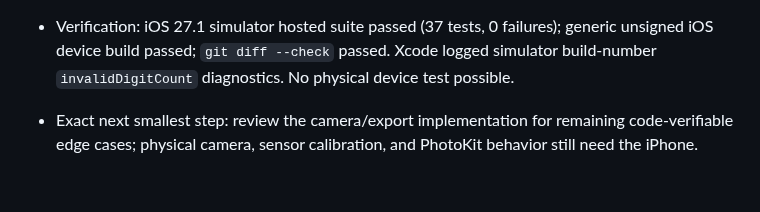
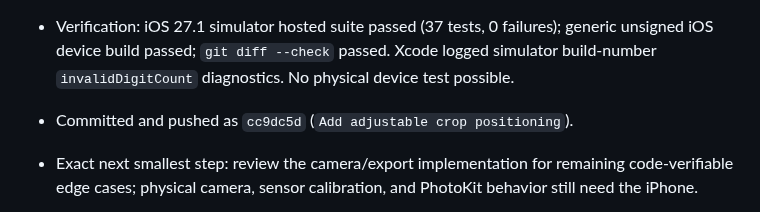
Before and after one commit to MithunDB/FramedLocal, a Markdown page: docs/PROJECT_STATUS.md, the part around the change. Rendered like a GitHub page; blank space fills up the shorter version.

Commit message:
Record adjustable crop status

```diff
--- a/docs/PROJECT_STATUS.md
+++ b/docs/PROJECT_STATUS.md
@@ -26,6 +26,7 @@ Continue the private/local FramedLocal implementation through physical iPhone va
 
 - Added adjustable crop positioning to the editor. The position control selects horizontal or vertical movement from the source's EXIF-aware aspect ratio, supports centering/reset, clamps movement to valid crop bounds, and rerenders after the slider gesture ends. `FilmRenderer` now accepts a `CropPosition`; changed `FramedLocal/ContentView.swift`, `FramedLocal/FilmRenderer.swift`, and `FramedLocalTests/RendererTests.swift`.
 - Verification: iOS 27.1 simulator hosted suite passed (37 tests, 0 failures); generic unsigned iOS device build passed; `git diff --check` passed. Xcode logged simulator build-number `invalidDigitCount` diagnostics. No physical device test possible.
+- Committed and pushed as `cc9dc5d` (`Add adjustable crop positioning`).
 - Exact next smallest step: review the camera/export implementation for remaining code-verifiable edge cases; physical camera, sensor calibration, and PhotoKit behavior still need the iPhone.
 
 - Corrected horizon guidance in `FramedLocal/CompositionAnalysis.swift` and `FramedLocal/ContentView.swift`: gravity is compared against the phone's long axis for the active portrait/landscape orientation; unavailable/face-up gravity produces no tilt reading; the “Level the phone” hint requires 0.45 seconds of continuous tilt above threshold and resets after the phone levels. Added orientation/math and stability unit tests in `FramedLocalTests/GuidanceEngineTests.swift`.
```
